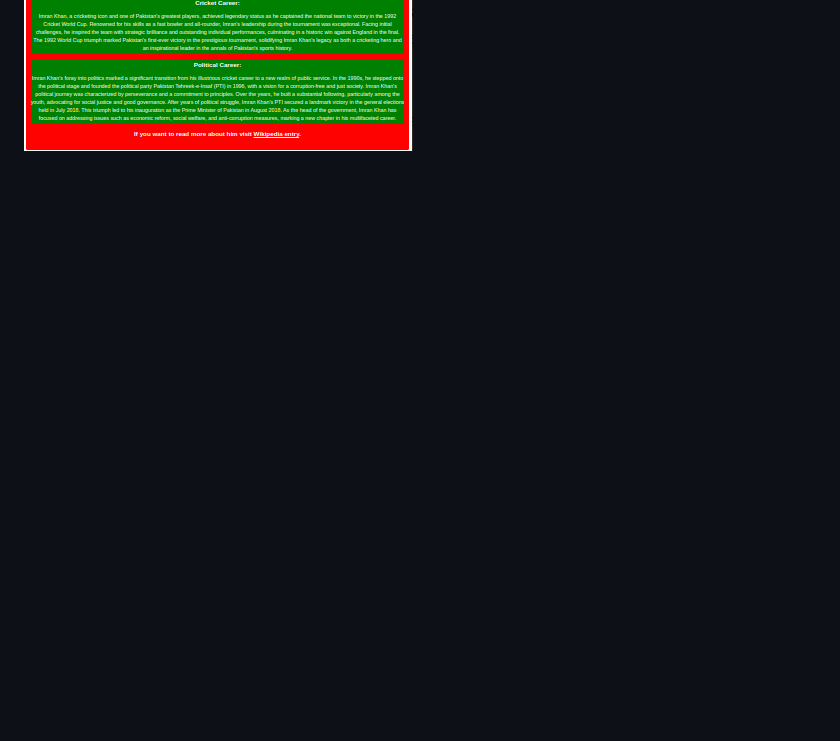
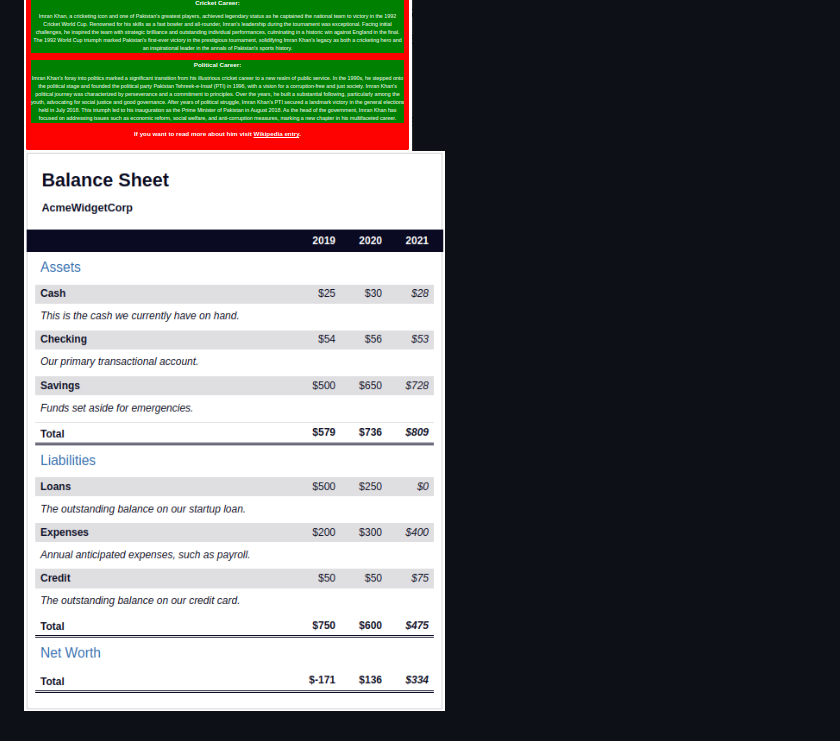
Before and after one commit to Alikhizar142/Web_development, a Markdown page: README.md, the part around the change. GitHub-like rendering; blank space fills up the shorter version.

```diff
--- a/README.md
+++ b/README.md
@@ -29,3 +29,4 @@ Explore the Registration Form project, a practical application of HTML and CSS f
 ![Regestratio Form](https://github.com/Alikhizar142/Web_development/blob/main/regestration_form/Screenshot%20from%202024-01-27%2010-25-44.png)
 ![Quiz](https://github.com/Alikhizar142/Web_development/blob/main/Buliding_Quiz/Screenshot%20from%202024-01-28%2021-39-47.png)
 ![Tirbuite](https://github.com/Alikhizar142/Web_development/blob/main/Tirbuite_page/Screenshot%20from%202024-01-29%2021-25-18.png)
+![Balance Sheet](https://github.com/Alikhizar142/Web_development/blob/main/Balance_sheet/Screenshot%20from%202024-02-01%2019-22-03.png)
```
